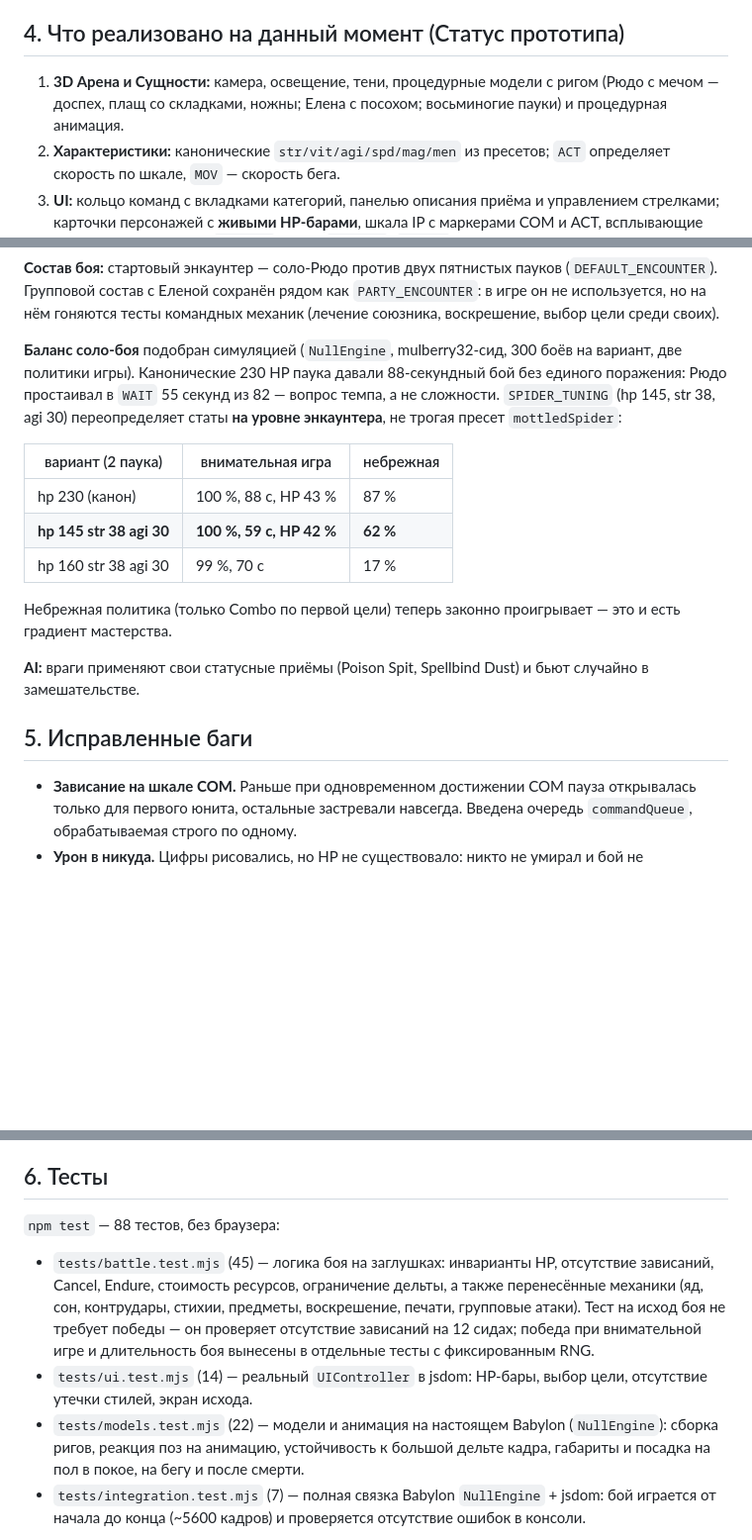
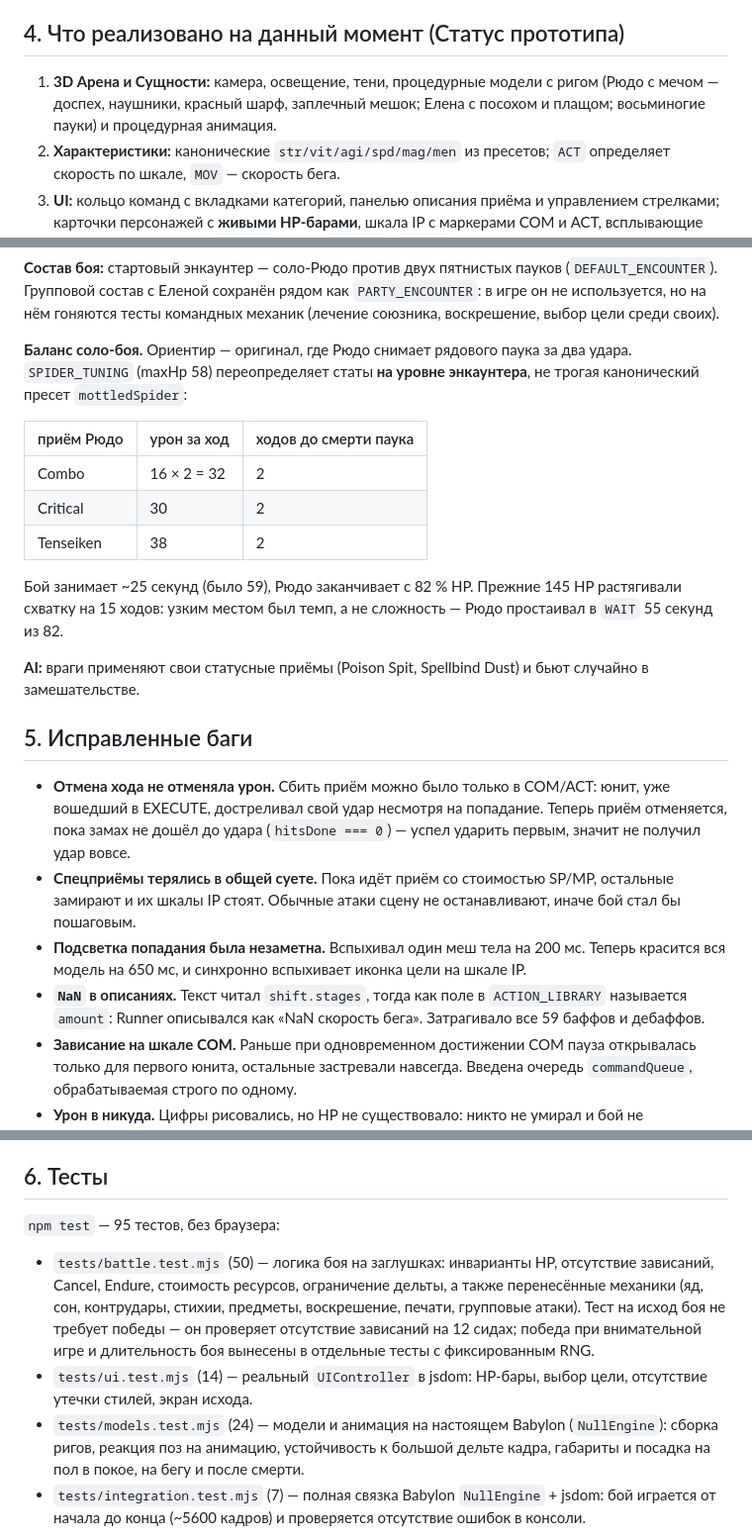
Before and after one commit to kubiknubika/grandia2-browser-port, a Markdown page: ARCHITECTURE.md, 3 parts joined by grey strips. Shown at 99% size. GitHub-like rendering; blank space fills up the shorter version.

Commit message:
ARCHITECTURE: новый темп боя, отмена ходов, подсветка, 95 тестов
Co-authored-by: arena-agent <297053741+arena-agent@users.noreply.github.com>

```diff
--- a/ARCHITECTURE.md
+++ b/ARCHITECTURE.md
@@ -32,7 +32,7 @@
 Мир сцены (арена диаметром 30) связан с полем движка (960×360) единым коэффициентом `WORLD_SCALE`.
 
 ## 4. Что реализовано на данный момент (Статус прототипа)
-1. **3D Арена и Сущности:** камера, освещение, тени, процедурные модели с ригом (Рюдо с мечом — доспех, плащ со складками, ножны; Елена с посохом; восьминогие пауки) и процедурная анимация.
+1. **3D Арена и Сущности:** камера, освещение, тени, процедурные модели с ригом (Рюдо с мечом — доспех, наушники, красный шарф, заплечный мешок; Елена с посохом и плащом; восьминогие пауки) и процедурная анимация.
 2. **Характеристики:** канонические `str/vit/agi/spd/mag/men` из пресетов; `ACT` определяет скорость по шкале, `MOV` — скорость бега.
 3. **UI:** кольцо команд с вкладками категорий, панелью описания приёма и управлением стрелками; карточки персонажей с **живыми HP-барами**, шкала IP с маркерами COM и ACT, всплывающие цифры урона/лечения/`CANCEL!`, экран `VICTORY`/`DEFEAT`.
 4. **IP System:** фазы `WAIT -> COM -> ACT -> EXECUTE`. Пауза только на ход игрока; AI обрабатывается в главном цикле без `setTimeout`.
@@ -68,25 +68,27 @@
 `PARTY_ENCOUNTER`: в игре он не используется, но на нём гоняются тесты
 командных механик (лечение союзника, воскрешение, выбор цели среди своих).
 
-**Баланс соло-боя** подобран симуляцией (`NullEngine`, mulberry32-сид,
-300 боёв на вариант, две политики игры). Канонические 230 HP паука давали
-88-секундный бой без единого поражения: Рюдо простаивал в `WAIT` 55 секунд
-из 82 — вопрос темпа, а не сложности. `SPIDER_TUNING` (hp 145, str 38,
-agi 30) переопределяет статы **на уровне энкаунтера**, не трогая пресет
-`mottledSpider`:
+**Баланс соло-боя.** Ориентир — оригинал, где Рюдо снимает рядового паука
+за два удара. `SPIDER_TUNING` (maxHp 58) переопределяет статы **на уровне
+энкаунтера**, не трогая канонический пресет `mottledSpider`:
 
-| вариант (2 паука) | внимательная игра | небрежная |
+| приём Рюдо | урон за ход | ходов до смерти паука |
 |---|---|---|
-| hp 230 (канон) | 100 %, 88 с, HP 43 % | 87 % |
-| **hp 145 str 38 agi 30** | **100 %, 59 с, HP 42 %** | **62 %** |
-| hp 160 str 38 agi 30 | 99 %, 70 с | 17 % |
+| Combo | 16 × 2 = 32 | 2 |
+| Critical | 30 | 2 |
+| Tenseiken | 38 | 2 |
 
-Небрежная политика (только Combo по первой цели) теперь законно проигрывает —
-это и есть градиент мастерства.
+Бой занимает ~25 секунд (было 59), Рюдо заканчивает с 82 % HP. Прежние
+145 HP растягивали схватку на 15 ходов: узким местом был темп, а не
+сложность — Рюдо простаивал в `WAIT` 55 секунд из 82.
 
 **AI:** враги применяют свои статусные приёмы (Poison Spit, Spellbind Dust) и бьют случайно в замешательстве.
 
 ## 5. Исправленные баги
+- **Отмена хода не отменяла урон.** Сбить приём можно было только в COM/ACT: юнит, уже вошедший в EXECUTE, достреливал свой удар несмотря на попадание. Теперь приём отменяется, пока замах не дошёл до удара (`hitsDone === 0`) — успел ударить первым, значит не получил удар вовсе.
+- **Спецприёмы терялись в общей суете.** Пока идёт приём со стоимостью SP/MP, остальные замирают и их шкалы IP стоят. Обычные атаки сцену не останавливают, иначе бой стал бы пошаговым.
+- **Подсветка попадания была незаметна.** Вспыхивал один меш тела на 200 мс. Теперь красится вся модель на 650 мс, и синхронно вспыхивает иконка цели на шкале IP.
+- **`NaN` в описаниях.** Текст читал `shift.stages`, тогда как поле в `ACTION_LIBRARY` называется `amount`: Runner описывался как «NaN скорость бега». Затрагивало все 59 баффов и дебаффов.
 - **Зависание на шкале COM.** Раньше при одновременном достижении COM пауза открывалась только для первого юнита, остальные застревали навсегда. Введена очередь `commandQueue`, обрабатываемая строго по одному.
 - **Урон в никуда.** Цифры рисовались, но HP не существовало: никто не умирал и бой не заканчивался.
 - **Утечка `<style>`.** `showCommandRing()` добавлял новый тег стилей на каждый ход (сотни дублей за бой). Стили инжектятся один раз по `id`.
@@ -133,11 +135,11 @@ agi 30) переопределяет статы **на уровне энкаун
 
 ## 6. Тесты
 
-`npm test` — 88 тестов, без браузера:
+`npm test` — 95 тестов, без браузера:
 
-- `tests/battle.test.mjs` (45) — логика боя на заглушках: инварианты HP, отсутствие зависаний, Cancel, Endure, стоимость ресурсов, ограничение дельты, а также перенесённые механики (яд, сон, контрудары, стихии, предметы, воскрешение, печати, групповые атаки). Тест на исход боя не требует победы — он проверяет отсутствие зависаний на 12 сидах; победа при внимательной игре и длительность боя вынесены в отдельные тесты с фиксированным RNG.
+- `tests/battle.test.mjs` (50) — логика боя на заглушках: инварианты HP, отсутствие зависаний, Cancel, Endure, стоимость ресурсов, ограничение дельты, а также перенесённые механики (яд, сон, контрудары, стихии, предметы, воскрешение, печати, групповые атаки). Тест на исход боя не требует победы — он проверяет отсутствие зависаний на 12 сидах; победа при внимательной игре и длительность боя вынесены в отдельные тесты с фиксированным RNG.
 - `tests/ui.test.mjs` (14) — реальный `UIController` в jsdom: HP-бары, выбор цели, отсутствие утечки стилей, экран исхода.
-- `tests/models.test.mjs` (22) — модели и анимация на настоящем Babylon (`NullEngine`): сборка ригов, реакция поз на анимацию, устойчивость к большой дельте кадра, габариты и посадка на пол в покое, на бегу и после смерти.
+- `tests/models.test.mjs` (24) — модели и анимация на настоящем Babylon (`NullEngine`): сборка ригов, реакция поз на анимацию, устойчивость к большой дельте кадра, габариты и посадка на пол в покое, на бегу и после смерти.
 - `tests/integration.test.mjs` (7) — полная связка Babylon `NullEngine` + jsdom: бой играется от начала до конца (~5600 кадров) и проверяется отсутствие ошибок в консоли.
 
 Тесты проверены мутационно: каждый ключевой тест падает, если соответствующий баг вернуть в код.
```
